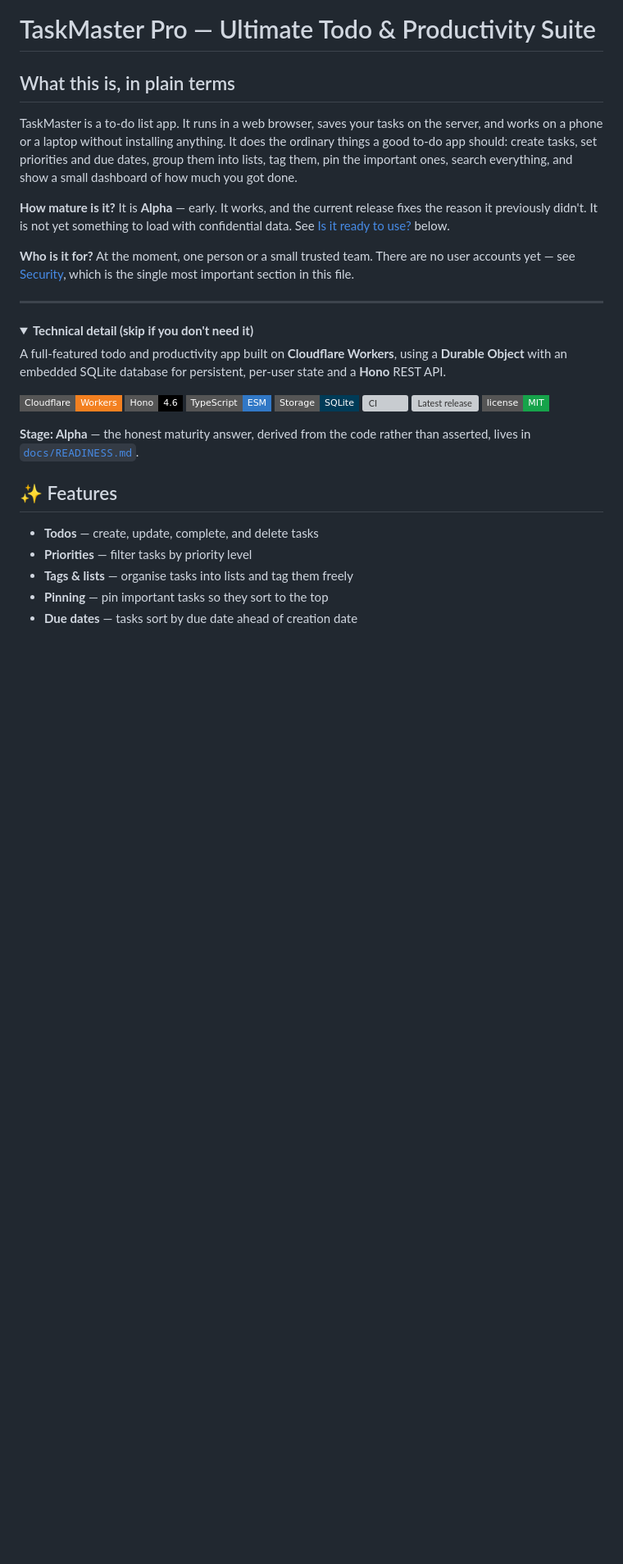
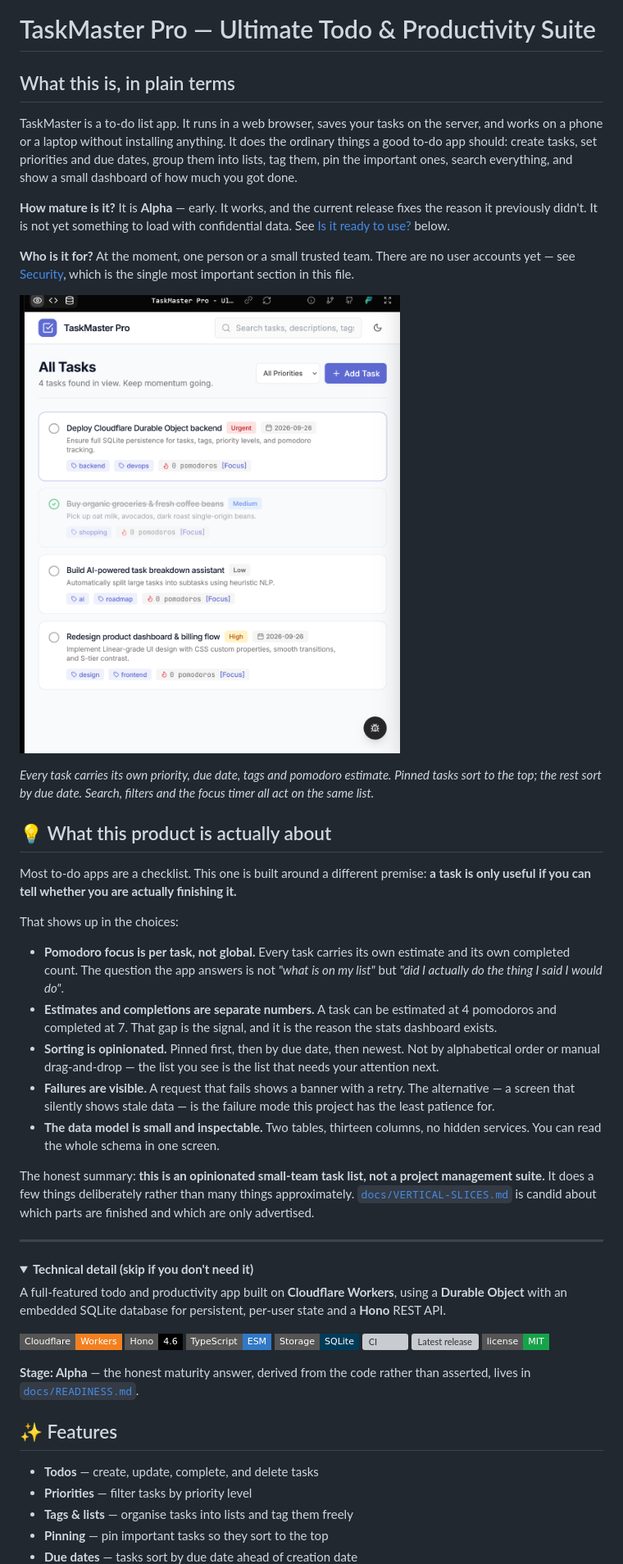
Before and after one commit to andiekobbietks/taskmaster-pro-ultimate-todo-productivity-suite, a Markdown page: README.md, the part around the change. Shown at 82% size. Drawn GitHub-style; pictures changed too: docs/images/task-list.png (added); folded sections open; badges without logos; blank space fills up the shorter version; grey boxes are pictures that could not be loaded.

Commit message:
docs: add a product screenshot and the thinking behind it
The README described what the app does but never showed it, and never said
why any of it was built that way. Added both.

- docs/images/task-list.png -- the app's own task list, cropped from the
  product walkthrough to exclude the builder chrome around it. No internal
  account names, app names, deployment controls or chat content.

- A "What this product is actually about" section giving the premise the
  app is built on: a task list is only useful if you can tell whether you
  are finishing what you committed to. Each design choice is tied to that
  one idea, and the section ends by saying plainly what the product is
  not.

Every claim in that section is checked against the code rather than
asserted: the sort order (is_pinned DESC, due_date ASC, created_at DESC),
the separate estimated_pomodoros and pomodoro_count fields, the retry
banner, and the two-table schema with thirteen columns.

Deliberately not included: the walkthrough's database-inspector and
OpenAPI screenshots. Those are AK Build features pointed at this app's
schema, not TaskMaster features, and putting them here would imply a
database browser the product does not have.

Co-Authored-By: Claude Opus 4.8 (1M context) <noreply@anthropic.com>

```diff
--- a/README.md
+++ b/README.md
@@ -15,6 +15,39 @@ confidential data. See [Is it ready to use?](#-is-it-ready-to-use) below.
 **Who is it for?** At the moment, one person or a small trusted team. There are no
 user accounts yet — see [Security](#-security), which is the single most important
 section in this file.
+
+![TaskMaster Pro — the task list, with priority badges, due dates, tags and a per-task focus timer](docs/images/task-list.png)
+
+*Every task carries its own priority, due date, tags and pomodoro estimate. Pinned
+tasks sort to the top; the rest sort by due date. Search, filters and the focus
+timer all act on the same list.*
+
+## 💡 What this product is actually about
+
+Most to-do apps are a checklist. This one is built around a different premise:
+**a task is only useful if you can tell whether you are actually finishing it.**
+
+That shows up in the choices:
+
+- **Pomodoro focus is per task, not global.** Every task carries its own estimate
+  and its own completed count. The question the app answers is not *"what is on my
+  list"* but *"did I actually do the thing I said I would do"*.
+- **Estimates and completions are separate numbers.** A task can be estimated at 4
+  pomodoros and completed at 7. That gap is the signal, and it is the reason the
+  stats dashboard exists.
+- **Sorting is opinionated.** Pinned first, then by due date, then newest. Not by
+  alphabetical order or manual drag-and-drop — the list you see is the list that
+  needs your attention next.
+- **Failures are visible.** A request that fails shows a banner with a retry. The
+  alternative — a screen that silently shows stale data — is the failure mode this
+  project has the least patience for.
+- **The data model is small and inspectable.** Two tables, thirteen columns, no
+  hidden services. You can read the whole schema in one screen.
+
+The honest summary: **this is an opinionated small-team task list, not a project
+management suite.** It does a few things deliberately rather than many things
+approximately. [`docs/VERTICAL-SLICES.md`](docs/VERTICAL-SLICES.md) is candid about
+which parts are finished and which are only advertised.
 
 ---
 
```
